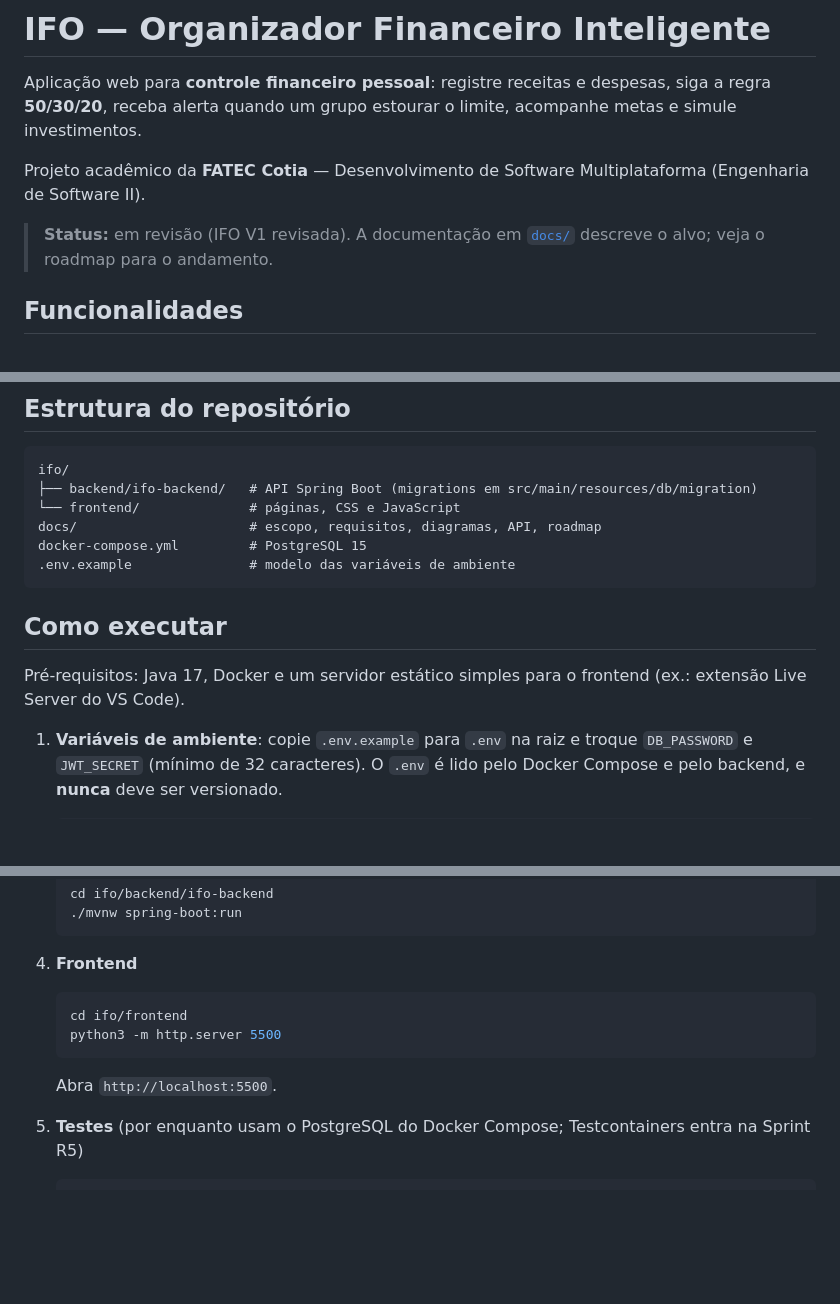
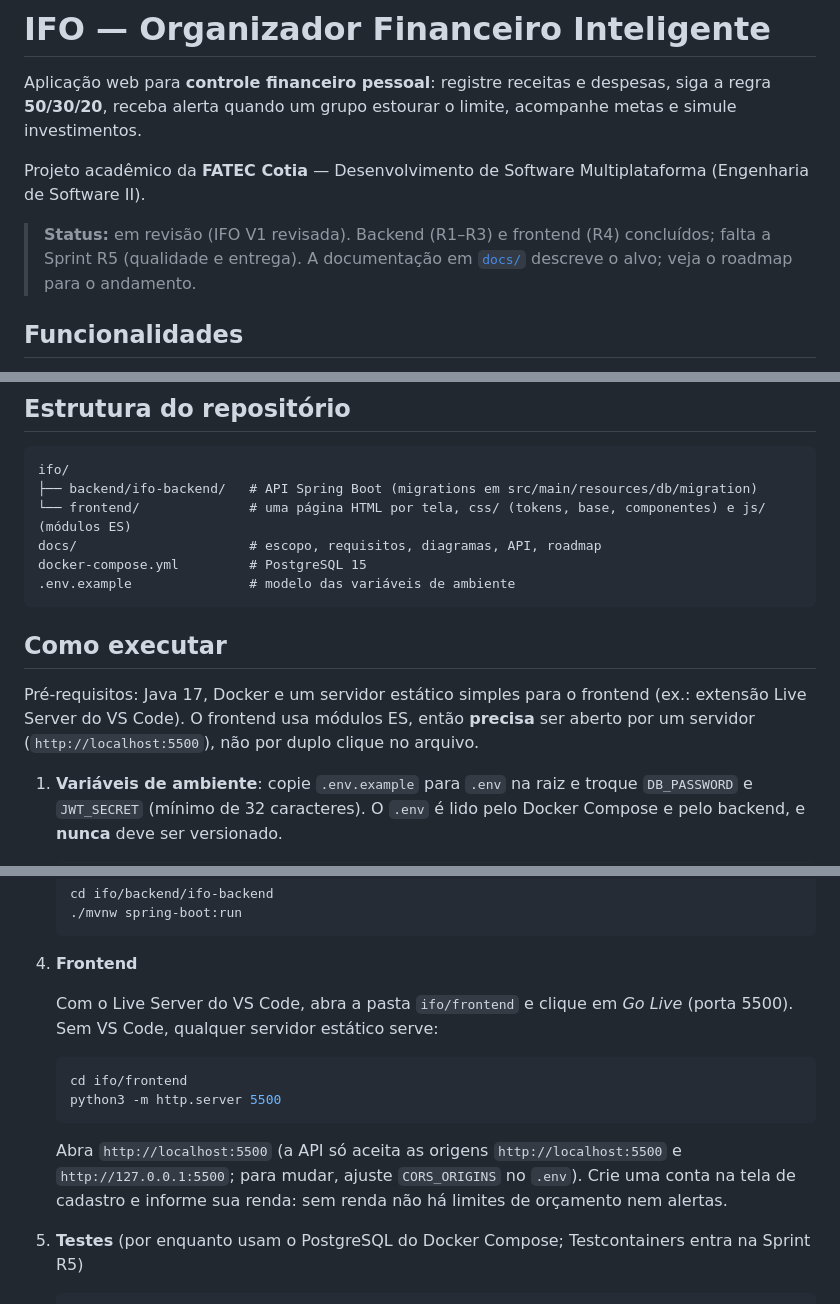
Before and after one commit to jmarcosvm/IFO-Organizador-Financeiro, a Markdown page: README.md, 3 parts joined by grey strips. Drawn GitHub-style; blank space fills up the shorter version.

Commit message:
docs: atualiza o README com o estado da R4 e a execução do frontend

````diff
--- a/README.md
+++ b/README.md
@@ -4,7 +4,7 @@ Aplicação web para **controle financeiro pessoal**: registre receitas e despes
 
 Projeto acadêmico da **FATEC Cotia** — Desenvolvimento de Software Multiplataforma (Engenharia de Software II).
 
-> **Status:** em revisão (IFO V1 revisada). A documentação em [`docs/`](docs/) descreve o alvo; veja o roadmap para o andamento.
+> **Status:** em revisão (IFO V1 revisada). Backend (R1–R3) e frontend (R4) concluídos; falta a Sprint R5 (qualidade e entrega). A documentação em [`docs/`](docs/) descreve o alvo; veja o roadmap para o andamento.
 
 ## Funcionalidades
 
@@ -35,7 +35,7 @@ Projeto acadêmico da **FATEC Cotia** — Desenvolvimento de Software Multiplata
 ```text
 ifo/
 ├── backend/ifo-backend/   # API Spring Boot (migrations em src/main/resources/db/migration)
-└── frontend/              # páginas, CSS e JavaScript
+└── frontend/              # uma página HTML por tela, css/ (tokens, base, componentes) e js/ (módulos ES)
 docs/                      # escopo, requisitos, diagramas, API, roadmap
 docker-compose.yml         # PostgreSQL 15
 .env.example               # modelo das variáveis de ambiente
@@ -43,7 +43,7 @@ docker-compose.yml         # PostgreSQL 15
 
 ## Como executar
 
-Pré-requisitos: Java 17, Docker e um servidor estático simples para o frontend (ex.: extensão Live Server do VS Code).
+Pré-requisitos: Java 17, Docker e um servidor estático simples para o frontend (ex.: extensão Live Server do VS Code). O frontend usa módulos ES, então **precisa** ser aberto por um servidor (`http://localhost:5500`), não por duplo clique no arquivo.
 
 1. **Variáveis de ambiente**: copie `.env.example` para `.env` na raiz e troque `DB_PASSWORD` e `JWT_SECRET` (mínimo de 32 caracteres). O `.env` é lido pelo Docker Compose e pelo backend, e **nunca** deve ser versionado.
 
@@ -66,12 +66,14 @@ Pré-requisitos: Java 17, Docker e um servidor estático simples para o frontend
 
 4. **Frontend**
 
+   Com o Live Server do VS Code, abra a pasta `ifo/frontend` e clique em *Go Live* (porta 5500). Sem VS Code, qualquer servidor estático serve:
+
    ```bash
    cd ifo/frontend
    python3 -m http.server 5500
    ```
 
-   Abra `http://localhost:5500`.
+   Abra `http://localhost:5500` (a API só aceita as origens `http://localhost:5500` e `http://127.0.0.1:5500`; para mudar, ajuste `CORS_ORIGINS` no `.env`). Crie uma conta na tela de cadastro e informe sua renda: sem renda não há limites de orçamento nem alertas.
 
 5. **Testes** (por enquanto usam o PostgreSQL do Docker Compose; Testcontainers entra na Sprint R5)
 
````
